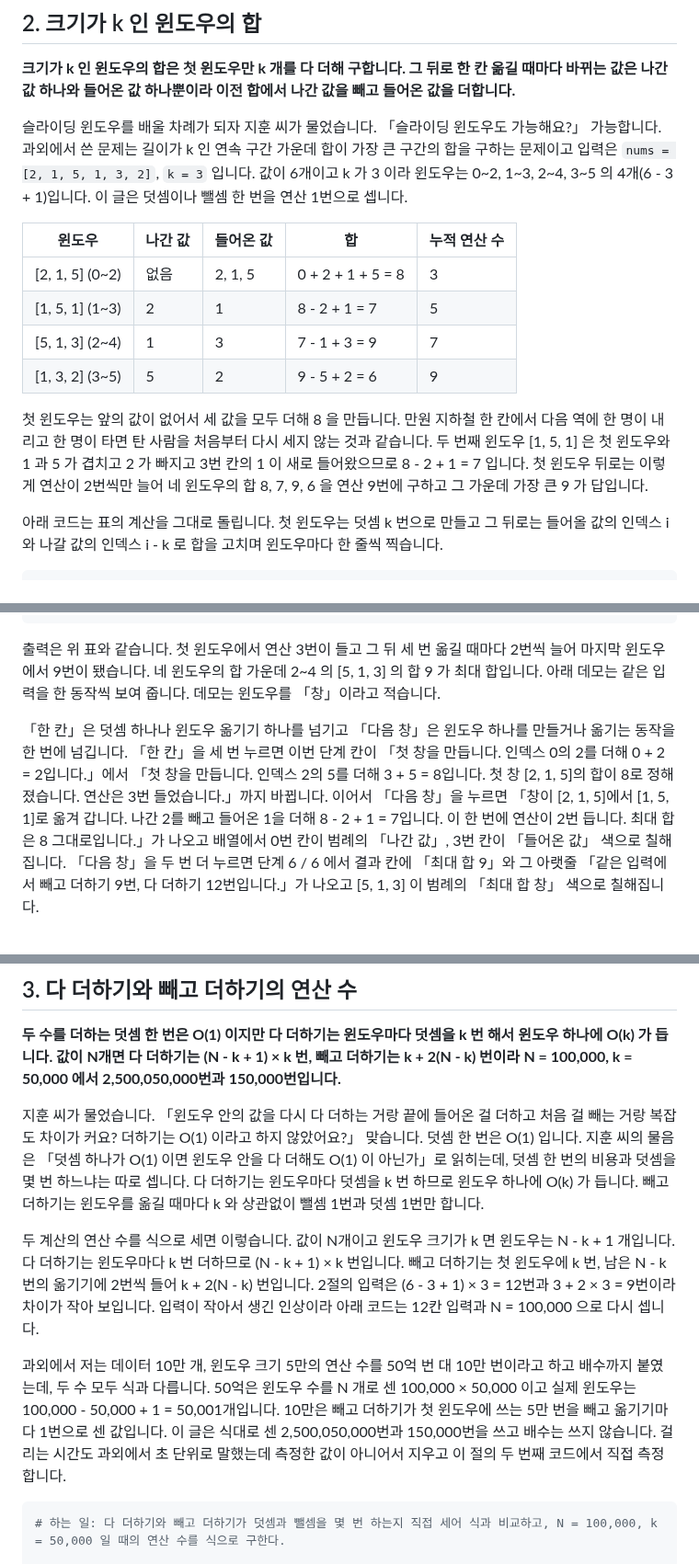
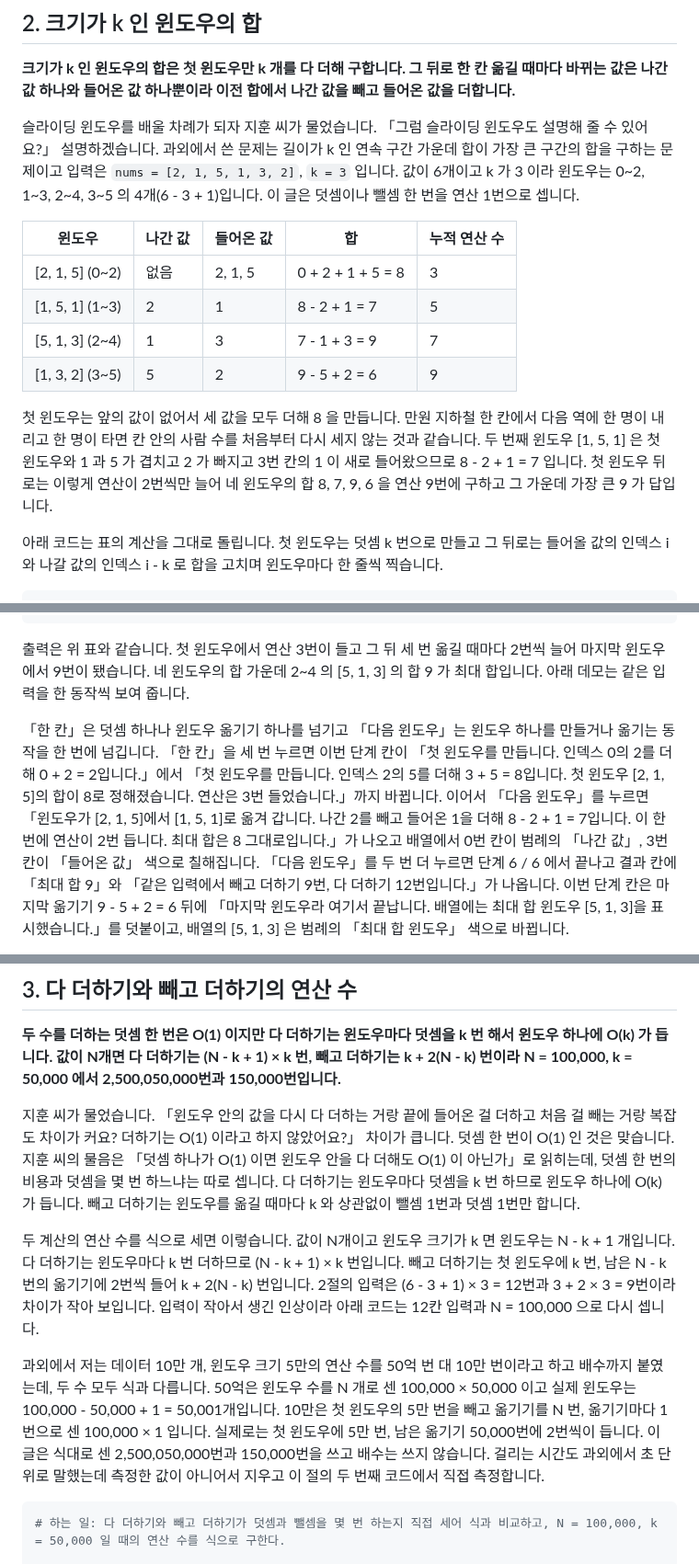
Before and after one commit to chkimsu/adtech-blog, a Markdown page: posts/algorithm-lesson-sliding-window.md, 3 parts joined by grey strips. Shown at 92% size. GitHub-like rendering.

````diff
--- a/posts/algorithm-lesson-sliding-window.md
+++ b/posts/algorithm-lesson-sliding-window.md
@@ -69,7 +69,7 @@ print(f'[2, 7] 은 부분 수열 {[2, 7] in subsequences}, 부분 배열 {[2, 7]
 
 **크기가 k 인 윈도우의 합은 첫 윈도우만 k 개를 다 더해 구합니다. 그 뒤로 한 칸 옮길 때마다 바뀌는 값은 나간 값 하나와 들어온 값 하나뿐이라 이전 합에서 나간 값을 빼고 들어온 값을 더합니다.**
 
-슬라이딩 윈도우를 배울 차례가 되자 지훈 씨가 물었습니다. 「슬라이딩 윈도우도 가능해요?」 가능합니다. 과외에서 쓴 문제는 길이가 k 인 연속 구간 가운데 합이 가장 큰 구간의 합을 구하는 문제이고 입력은 `nums = [2, 1, 5, 1, 3, 2]`, `k = 3` 입니다. 값이 6개이고 k 가 3 이라 윈도우는 0~2, 1~3, 2~4, 3~5 의 4개(6 - 3 + 1)입니다. 이 글은 덧셈이나 뺄셈 한 번을 연산 1번으로 셉니다.
+슬라이딩 윈도우를 배울 차례가 되자 지훈 씨가 물었습니다. 「그럼 슬라이딩 윈도우도 설명해 줄 수 있어요?」 설명하겠습니다. 과외에서 쓴 문제는 길이가 k 인 연속 구간 가운데 합이 가장 큰 구간의 합을 구하는 문제이고 입력은 `nums = [2, 1, 5, 1, 3, 2]`, `k = 3` 입니다. 값이 6개이고 k 가 3 이라 윈도우는 0~2, 1~3, 2~4, 3~5 의 4개(6 - 3 + 1)입니다. 이 글은 덧셈이나 뺄셈 한 번을 연산 1번으로 셉니다.
 
 | 윈도우 | 나간 값 | 들어온 값 | 합 | 누적 연산 수 |
 |---|---|---|---|---|
@@ -78,7 +78,7 @@ print(f'[2, 7] 은 부분 수열 {[2, 7] in subsequences}, 부분 배열 {[2, 7]
 | [5, 1, 3] (2~4) | 1 | 3 | 7 - 1 + 3 = 9 | 7 |
 | [1, 3, 2] (3~5) | 5 | 2 | 9 - 5 + 2 = 6 | 9 |
 
-첫 윈도우는 앞의 값이 없어서 세 값을 모두 더해 8 을 만듭니다. 만원 지하철 한 칸에서 다음 역에 한 명이 내리고 한 명이 타면 탄 사람을 처음부터 다시 세지 않는 것과 같습니다. 두 번째 윈도우 [1, 5, 1] 은 첫 윈도우와 1 과 5 가 겹치고 2 가 빠지고 3번 칸의 1 이 새로 들어왔으므로 8 - 2 + 1 = 7 입니다. 첫 윈도우 뒤로는 이렇게 연산이 2번씩만 늘어 네 윈도우의 합 8, 7, 9, 6 을 연산 9번에 구하고 그 가운데 가장 큰 9 가 답입니다.
+첫 윈도우는 앞의 값이 없어서 세 값을 모두 더해 8 을 만듭니다. 만원 지하철 한 칸에서 다음 역에 한 명이 내리고 한 명이 타면 칸 안의 사람 수를 처음부터 다시 세지 않는 것과 같습니다. 두 번째 윈도우 [1, 5, 1] 은 첫 윈도우와 1 과 5 가 겹치고 2 가 빠지고 3번 칸의 1 이 새로 들어왔으므로 8 - 2 + 1 = 7 입니다. 첫 윈도우 뒤로는 이렇게 연산이 2번씩만 늘어 네 윈도우의 합 8, 7, 9, 6 을 연산 9번에 구하고 그 가운데 가장 큰 9 가 답입니다.
 
 아래 코드는 표의 계산을 그대로 돌립니다. 첫 윈도우는 덧셈 k 번으로 만들고 그 뒤로는 들어올 값의 인덱스 i 와 나갈 값의 인덱스 i - k 로 합을 고치며 윈도우마다 한 줄씩 찍습니다.
 
@@ -116,8 +116,8 @@ print(f'최대 합 {best}, 연산 {ops}번')                       # 답과 전
 # 최대 합 9, 연산 9번
 ```
 
-출력은 위 표와 같습니다. 첫 윈도우에서 연산 3번이 들고 그 뒤 세 번 옮길 때마다 2번씩 늘어 마지막 윈도우에서 9번이 됐습니다. 네 윈도우의 합 가운데 2~4 의 [5, 1, 3] 의 합 9 가 최대 합입니다. 아래 데모는 같은 입력을 한 동작씩 보여 줍니다. 데모는 윈도우를 「창」이라고 적습니다.
+출력은 위 표와 같습니다. 첫 윈도우에서 연산 3번이 들고 그 뒤 세 번 옮길 때마다 2번씩 늘어 마지막 윈도우에서 9번이 됐습니다. 네 윈도우의 합 가운데 2~4 의 [5, 1, 3] 의 합 9 가 최대 합입니다. 아래 데모는 같은 입력을 한 동작씩 보여 줍니다.
 
-「한 칸」은 덧셈 하나나 윈도우 옮기기 하나를 넘기고 「다음 창」은 윈도우 하나를 만들거나 옮기는 동작을 한 번에 넘깁니다. 「한 칸」을 세 번 누르면 이번 단계 칸이 「첫 창을 만듭니다. 인덱스 0의 2를 더해 0 + 2 = 2입니다.」에서 「첫 창을 만듭니다. 인덱스 2의 5를 더해 3 + 5 = 8입니다. 첫 창 [2, 1, 5]의 합이 8로 정해졌습니다. 연산은 3번 들었습니다.」까지 바뀝니다. 이어서 「다음 창」을 누르면 「창이 [2, 1, 5]에서 [1, 5, 1]로 옮겨 갑니다. 나간 2를 빼고 들어온 1을 더해 8 - 2 + 1 = 7입니다. 이 한 번에 연산이 2번 듭니다. 최대 합은 8 그대로입니다.」가 나오고 배열에서 0번 칸이 범례의 「나간 값」, 3번 칸이 「들어온 값」 색으로 칠해집니다. 「다음 창」을 두 번 더 누르면 단계 6 / 6 에서 결과 칸에 「최대 합 9」와 그 아랫줄 「같은 입력에서 빼고 더하기 9번, 다 더하기 12번입니다.」가 나오고 [5, 1, 3] 이 범례의 「최대 합 창」 색으로 칠해집니다.
+「한 칸」은 덧셈 하나나 윈도우 옮기기 하나를 넘기고 「다음 윈도우」는 윈도우 하나를 만들거나 옮기는 동작을 한 번에 넘깁니다. 「한 칸」을 세 번 누르면 이번 단계 칸이 「첫 윈도우를 만듭니다. 인덱스 0의 2를 더해 0 + 2 = 2입니다.」에서 「첫 윈도우를 만듭니다. 인덱스 2의 5를 더해 3 + 5 = 8입니다. 첫 윈도우 [2, 1, 5]의 합이 8로 정해졌습니다. 연산은 3번 들었습니다.」까지 바뀝니다. 이어서 「다음 윈도우」를 누르면 「윈도우가 [2, 1, 5]에서 [1, 5, 1]로 옮겨 갑니다. 나간 2를 빼고 들어온 1을 더해 8 - 2 + 1 = 7입니다. 이 한 번에 연산이 2번 듭니다. 최대 합은 8 그대로입니다.」가 나오고 배열에서 0번 칸이 범례의 「나간 값」, 3번 칸이 「들어온 값」 색으로 칠해집니다. 「다음 윈도우」를 두 번 더 누르면 단계 6 / 6 에서 끝나고 결과 칸에 「최대 합 9」와 「같은 입력에서 빼고 더하기 9번, 다 더하기 12번입니다.」가 나옵니다. 이번 단계 칸은 마지막 옮기기 9 - 5 + 2 = 6 뒤에 「마지막 윈도우라 여기서 끝납니다. 배열에는 최대 합 윈도우 [5, 1, 3]을 표시했습니다.」를 덧붙이고, 배열의 [5, 1, 3] 은 범례의 「최대 합 윈도우」 색으로 바뀝니다.
 
 <div class="demo-embed-wrap">
@@ -131,11 +131,11 @@ print(f'최대 합 {best}, 연산 {ops}번')                       # 답과 전
 
 **두 수를 더하는 덧셈 한 번은 O(1) 이지만 다 더하기는 윈도우마다 덧셈을 k 번 해서 윈도우 하나에 O(k) 가 듭니다. 값이 N개면 다 더하기는 (N - k + 1) × k 번, 빼고 더하기는 k + 2(N - k) 번이라 N = 100,000, k = 50,000 에서 2,500,050,000번과 150,000번입니다.**
 
-지훈 씨가 물었습니다. 「윈도우 안의 값을 다시 다 더하는 거랑 끝에 들어온 걸 더하고 처음 걸 빼는 거랑 복잡도 차이가 커요? 더하기는 O(1) 이라고 하지 않았어요?」 맞습니다. 덧셈 한 번은 O(1) 입니다. 지훈 씨의 물음은 「덧셈 하나가 O(1) 이면 윈도우 안을 다 더해도 O(1) 이 아닌가」로 읽히는데, 덧셈 한 번의 비용과 덧셈을 몇 번 하느냐는 따로 셉니다. 다 더하기는 윈도우마다 덧셈을 k 번 하므로 윈도우 하나에 O(k) 가 듭니다. 빼고 더하기는 윈도우를 옮길 때마다 k 와 상관없이 뺄셈 1번과 덧셈 1번만 합니다.
+지훈 씨가 물었습니다. 「윈도우 안의 값을 다시 다 더하는 거랑 끝에 들어온 걸 더하고 처음 걸 빼는 거랑 복잡도 차이가 커요? 더하기는 O(1) 이라고 하지 않았어요?」 차이가 큽니다. 덧셈 한 번이 O(1) 인 것은 맞습니다. 지훈 씨의 물음은 「덧셈 하나가 O(1) 이면 윈도우 안을 다 더해도 O(1) 이 아닌가」로 읽히는데, 덧셈 한 번의 비용과 덧셈을 몇 번 하느냐는 따로 셉니다. 다 더하기는 윈도우마다 덧셈을 k 번 하므로 윈도우 하나에 O(k) 가 듭니다. 빼고 더하기는 윈도우를 옮길 때마다 k 와 상관없이 뺄셈 1번과 덧셈 1번만 합니다.
 
 두 계산의 연산 수를 식으로 세면 이렇습니다. 값이 N개이고 윈도우 크기가 k 면 윈도우는 N - k + 1 개입니다. 다 더하기는 윈도우마다 k 번 더하므로 (N - k + 1) × k 번입니다. 빼고 더하기는 첫 윈도우에 k 번, 남은 N - k 번의 옮기기에 2번씩 들어 k + 2(N - k) 번입니다. 2절의 입력은 (6 - 3 + 1) × 3 = 12번과 3 + 2 × 3 = 9번이라 차이가 작아 보입니다. 입력이 작아서 생긴 인상이라 아래 코드는 12칸 입력과 N = 100,000 으로 다시 셉니다.
 
-과외에서 저는 데이터 10만 개, 윈도우 크기 5만의 연산 수를 50억 번 대 10만 번이라고 하고 배수까지 붙였는데, 두 수 모두 식과 다릅니다. 50억은 윈도우 수를 N 개로 센 100,000 × 50,000 이고 실제 윈도우는 100,000 - 50,000 + 1 = 50,001개입니다. 10만은 빼고 더하기가 첫 윈도우에 쓰는 5만 번을 빼고 옮기기마다 1번으로 센 값입니다. 이 글은 식대로 센 2,500,050,000번과 150,000번을 쓰고 배수는 쓰지 않습니다. 걸리는 시간도 과외에서 초 단위로 말했는데 측정한 값이 아니어서 지우고 이 절의 두 번째 코드에서 직접 측정합니다.
+과외에서 저는 데이터 10만 개, 윈도우 크기 5만의 연산 수를 50억 번 대 10만 번이라고 하고 배수까지 붙였는데, 두 수 모두 식과 다릅니다. 50억은 윈도우 수를 N 개로 센 100,000 × 50,000 이고 실제 윈도우는 100,000 - 50,000 + 1 = 50,001개입니다. 10만은 첫 윈도우의 5만 번을 빼고 옮기기를 N 번, 옮기기마다 1번으로 센 100,000 × 1 입니다. 실제로는 첫 윈도우에 5만 번, 남은 옮기기 50,000번에 2번씩이 듭니다. 이 글은 식대로 센 2,500,050,000번과 150,000번을 쓰고 배수는 쓰지 않습니다. 걸리는 시간도 과외에서 초 단위로 말했는데 측정한 값이 아니어서 지우고 이 절의 두 번째 코드에서 직접 측정합니다.
 
 ```python
 # 하는 일: 다 더하기와 빼고 더하기가 덧셈과 뺄셈을 몇 번 하는지 직접 세어 식과 비교하고, N = 100,000, k = 50,000 일 때의 연산 수를 식으로 구한다.
````
Also changed, not shown: other parts of posts/algorithm-lesson-sliding-window.md (+11 -10 lines).
